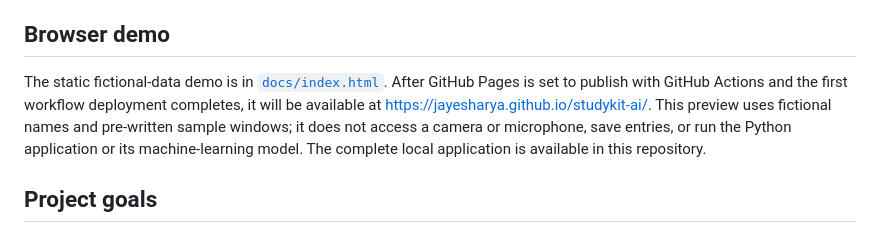
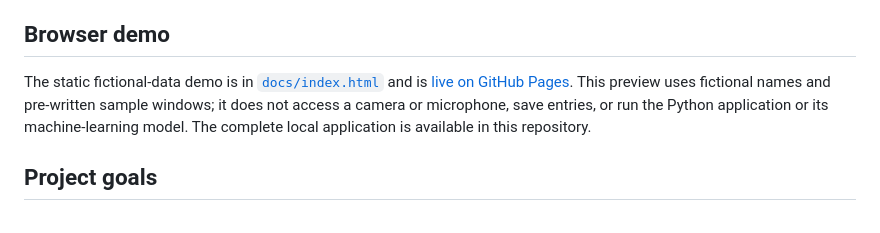
Before and after one commit to Jayesharya/studykit-ai, a Markdown page: README.md, the part around the change. GitHub-like rendering.

Commit message:
Document live StudyKit demo

```diff
--- a/README.md
+++ b/README.md
@@ -4,7 +4,7 @@ A privacy-first classroom support tool built with Python. It records timestamped
 
 ## Browser demo
 
-The static fictional-data demo is in [`docs/index.html`](docs/index.html). After GitHub Pages is set to publish with GitHub Actions and the first workflow deployment completes, it will be available at [https://jayesharya.github.io/studykit-ai/](https://jayesharya.github.io/studykit-ai/). This preview uses fictional names and pre-written sample windows; it does not access a camera or microphone, save entries, or run the Python application or its machine-learning model. The complete local application is available in this repository.
+The static fictional-data demo is in [`docs/index.html`](docs/index.html) and is [live on GitHub Pages](https://jayesharya.github.io/studykit-ai/). This preview uses fictional names and pre-written sample windows; it does not access a camera or microphone, save entries, or run the Python application or its machine-learning model. The complete local application is available in this repository.
 
 ## Project goals
 
```
